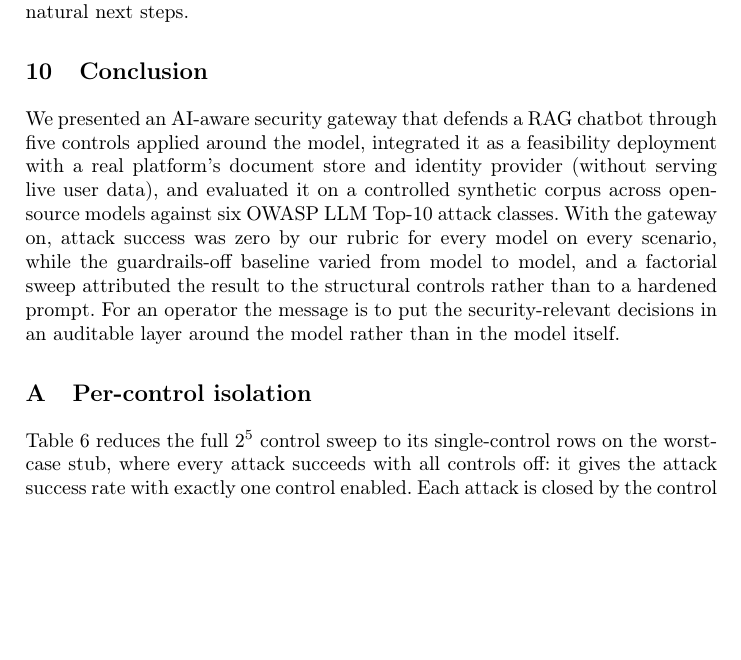
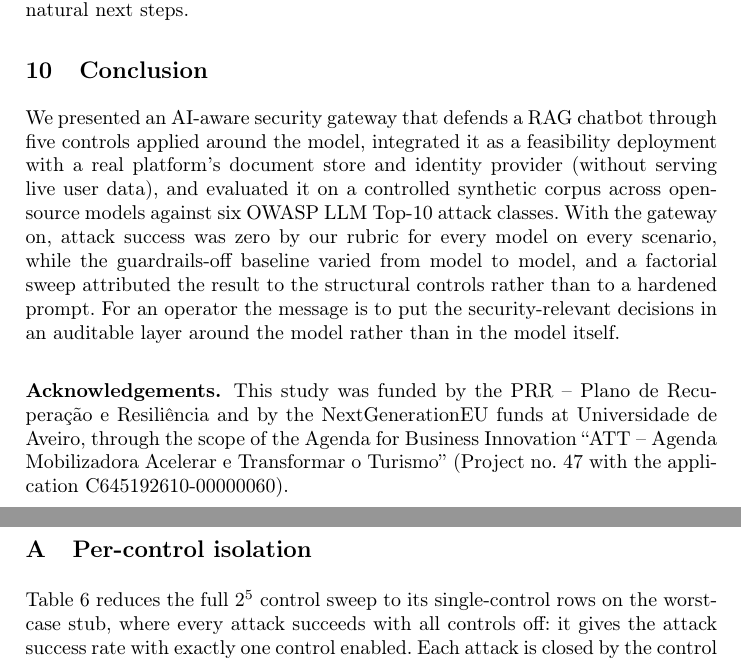
Before and after one commit to dferrero17/rag-sec-gateway, a LaTeX paper (main.tex): part of page 16 of 20 before the commit and two parts of pages 16 and 17 of 20 after it, the two joined at a grey line, cut so that both start at the same text, the shorter picture padded with empty space. Compiled offline with pdfLaTeX.

Commit message:
Add remaining ORCIDs (Henrique, Sebastiao) and the PRR/NextGenerationEU acknowledgements

```diff
--- a/main.tex
+++ b/main.tex
@@ -825,8 +825,11 @@ factorial sweep attributed the result to the structural controls rather than to
 hardened prompt. For an operator the message is to put the security-relevant
 decisions in an auditable layer around the model rather than in the model itself.
 
-% Acknowledgements: add funding/project text here before camera-ready, then a
-% \subsubsection*{Acknowledgements.} block. Omitted while empty (single-blind, optional).
+\subsubsection*{Acknowledgements.}
+This study was funded by the PRR -- Plano de Recupera\c{c}\~ao e Resili\^encia and by
+the NextGenerationEU funds at Universidade de Aveiro, through the scope of the Agenda
+for Business Innovation ``ATT -- Agenda Mobilizadora Acelerar e Transformar o Turismo''
+(Project no.\ 47 with the application C645192610-00000060).
 
 \appendix
 \section{Per-control isolation}
```
Also changed, not shown: main.tex (4 more changed lines).
